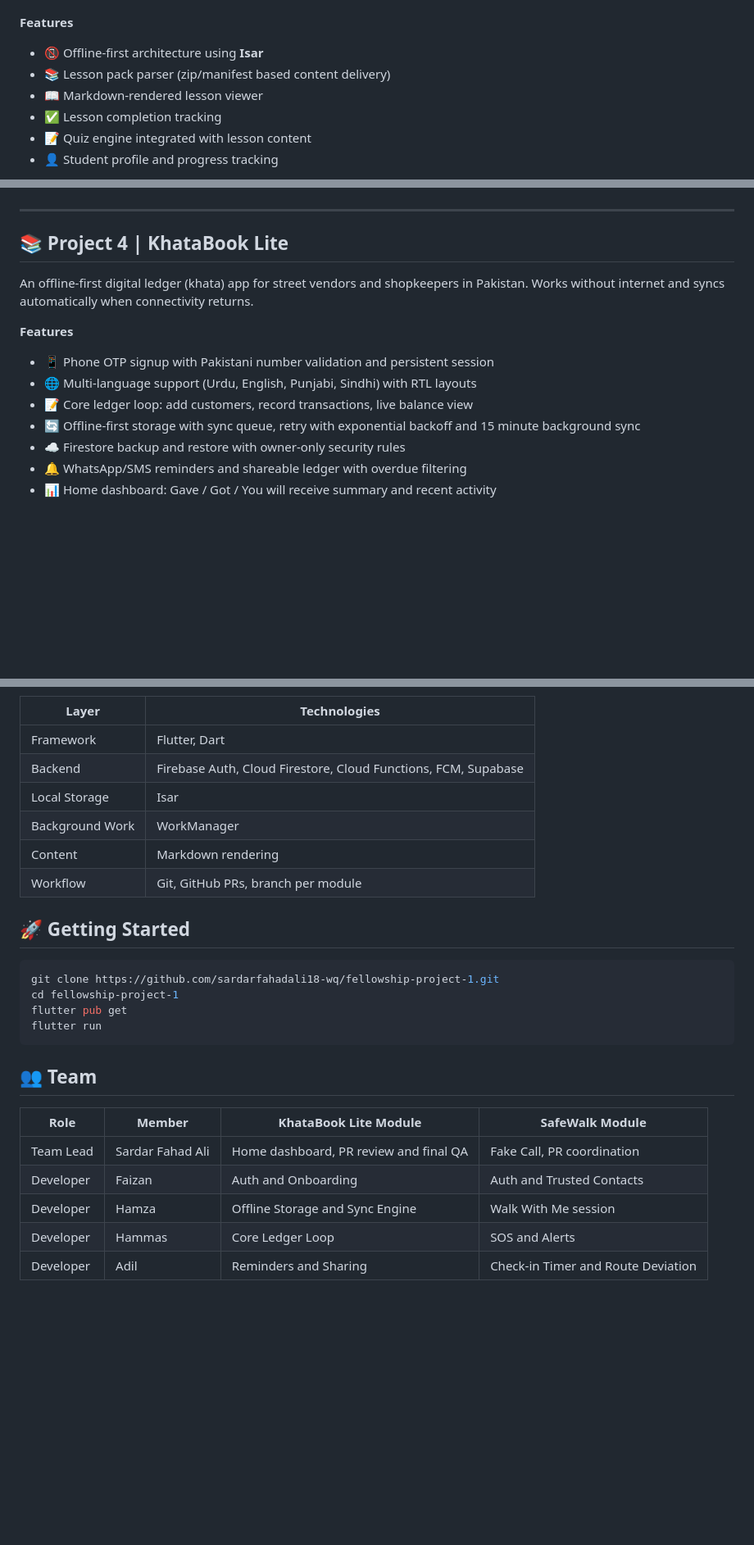
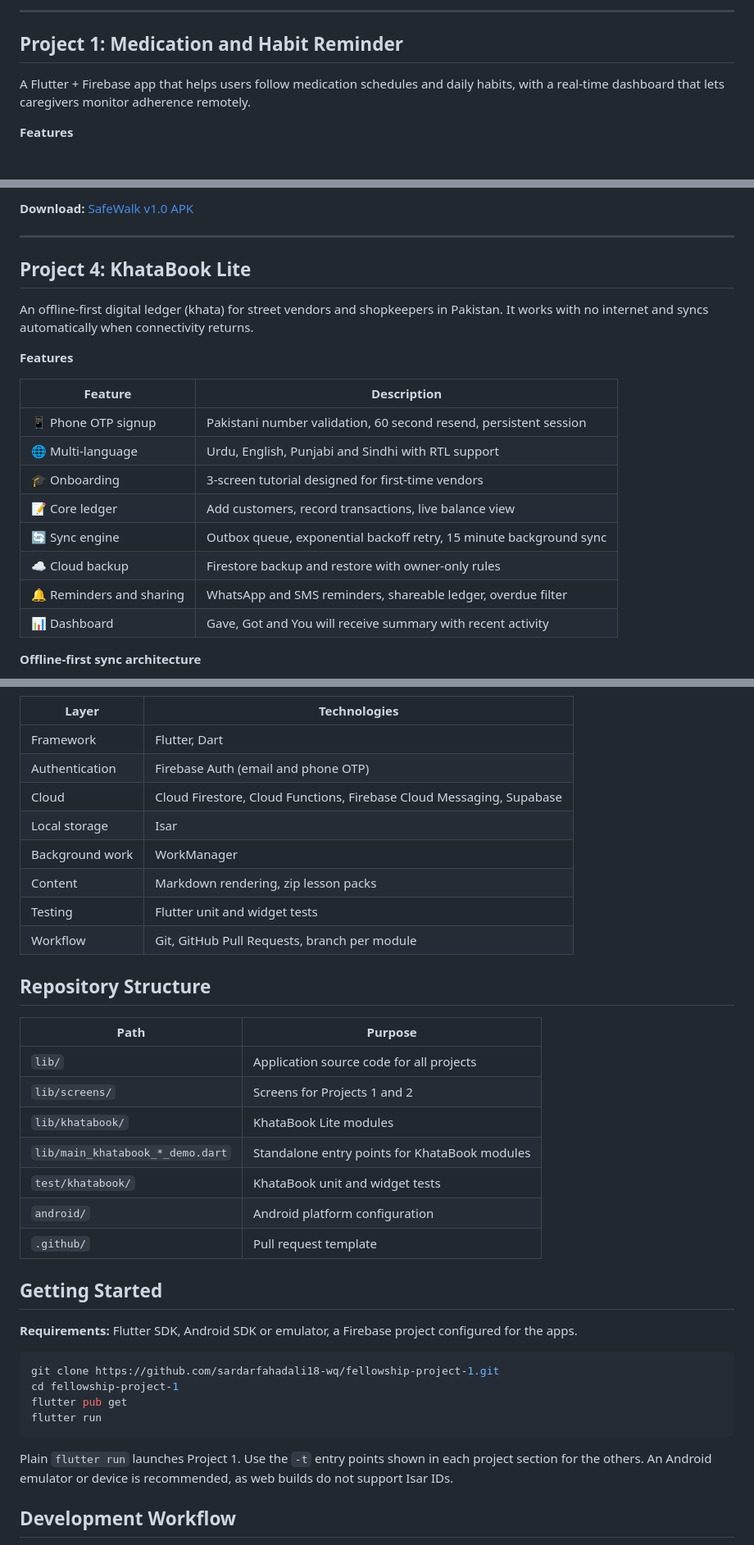
Before and after one commit to sardarfahadali18-wq/fellowship-project-1, a Markdown page: README.md, 3 parts joined by grey strips. Shown at 82% size. Drawn GitHub-style; blank space fills up the shorter version.

````diff
--- a/README.md
+++ b/README.md
@@ -48,9 +64,8 @@ A Flutter + Isar (local NoSQL DB) app that delivers lessons and quizzes to stude
+---
+
+## Project 1: Medication and Habit Reminder
+
+A Flutter + Firebase app that helps users follow medication schedules and daily habits, with a real-time dashboard that lets caregivers monitor adherence remotely.
 
 **Features**
-- :no_mobile_phones: Offline-first architecture using **Isar**
-- :books: Lesson pack parser (zip/manifest based content delivery)
-- :book: Markdown-rendered lesson viewer
-- :white_check_mark: Lesson completion tracking
-- :pencil: Quiz engine integrated with lesson content
-- :bust_in_silhouette: Student profile and progress tracking
 
@@ -78,15 +154,23 @@ A women's safety companion app that keeps trusted contacts in the loop during a
+**Download:** [SafeWalk v1.0 APK](https://github.com/sardarfahadali18-wq/fellowship-project-1/releases/tag/v1.0-safewalk)
 
 ---
 
-## :books: Project 4 | KhataBook Lite
+## Project 4: KhataBook Lite
 
-An offline-first digital ledger (khata) app for street vendors and shopkeepers in Pakistan. Works without internet and syncs automatically when connectivity returns.
+An offline-first digital ledger (khata) for street vendors and shopkeepers in Pakistan. It works with no internet and syncs automatically when connectivity returns.
 
 **Features**
-- :iphone: Phone OTP signup with Pakistani number validation and persistent session
-- :globe_with_meridians: Multi-language support (Urdu, English, Punjabi, Sindhi) with RTL layouts
-- :memo: Core ledger loop: add customers, record transactions, live balance view
-- :arrows_counterclockwise: Offline-first storage with sync queue, retry with exponential backoff and 15 minute background sync
-- :cloud: Firestore backup and restore with owner-only security rules
-- :bell: WhatsApp/SMS reminders and shareable ledger with overdue filtering
-- :bar_chart: Home dashboard: Gave / Got / You will receive summary and recent activity
+
+| Feature | Description |
+|---------|-------------|
+| :iphone: Phone OTP signup | Pakistani number validation, 60 second resend, persistent session |
+| :globe_with_meridians: Multi-language | Urdu, English, Punjabi and Sindhi with RTL support |
+| :mortar_board: Onboarding | 3-screen tutorial designed for first-time vendors |
+| :memo: Core ledger | Add customers, record transactions, live balance view |
+| :arrows_counterclockwise: Sync engine | Outbox queue, exponential backoff retry, 15 minute background sync |
+| :cloud: Cloud backup | Firestore backup and restore with owner-only rules |
+| :bell: Reminders and sharing | WhatsApp and SMS reminders, shareable ledger, overdue filter |
+| :bar_chart: Dashboard | Gave, Got and You will receive summary with recent activity |
+
+**Offline-first sync architecture**
+
@@ -98,13 +204,29 @@ An offline-first digital ledger (khata) app for street vendors and shopkeepers i
 | Layer | Technologies |
 |-------|--------------|
 | Framework | Flutter, Dart |
-| Backend | Firebase Auth, Cloud Firestore, Cloud Functions, FCM, Supabase |
-| Local Storage | Isar |
-| Background Work | WorkManager |
-| Content | Markdown rendering |
-| Workflow | Git, GitHub PRs, branch per module |
+| Authentication | Firebase Auth (email and phone OTP) |
+| Cloud | Cloud Firestore, Cloud Functions, Firebase Cloud Messaging, Supabase |
+| Local storage | Isar |
+| Background work | WorkManager |
+| Content | Markdown rendering, zip lesson packs |
+| Testing | Flutter unit and widget tests |
+| Workflow | Git, GitHub Pull Requests, branch per module |
 
-## :rocket: Getting Started
+## Repository Structure
+
+| Path | Purpose |
+|------|---------|
+| `lib/` | Application source code for all projects |
+| `lib/screens/` | Screens for Projects 1 and 2 |
+| `lib/khatabook/` | KhataBook Lite modules |
+| `lib/main_khatabook_*_demo.dart` | Standalone entry points for KhataBook modules |
+| `test/khatabook/` | KhataBook unit and widget tests |
+| `android/` | Android platform configuration |
+| `.github/` | Pull request template |
+
+## Getting Started
+
+**Requirements:** Flutter SDK, Android SDK or emulator, a Firebase project configured for the apps.
 
 ```bash
 git clone https://github.com/sardarfahadali18-wq/fellowship-project-1.git
@@ -113,13 +235,7 @@ flutter pub get
 flutter run
 ```
 
-## :busts_in_silhouette: Team
+Plain `flutter run` launches Project 1. Use the `-t` entry points shown in each project section for the others. An Android emulator or device is recommended, as web builds do not support Isar IDs.
 
-| Role | Member | KhataBook Lite Module | SafeWalk Module |
-|------|--------|-----------------------|-----------------|
-| Team Lead | Sardar Fahad Ali | Home dashboard, PR review and final QA | Fake Call, PR coordination |
-| Developer | Faizan | Auth and Onboarding | Auth and Trusted Contacts |
-| Developer | Hamza | Offline Storage and Sync Engine | Walk With Me session |
-| Developer | Hammas | Core Ledger Loop | SOS and Alerts |
-| Developer | Adil | Reminders and Sharing | Check-in Timer and Route Deviation |
+## Development Workflow
 
````
Also changed, not shown: other parts of README.md (+185 -47 lines).
